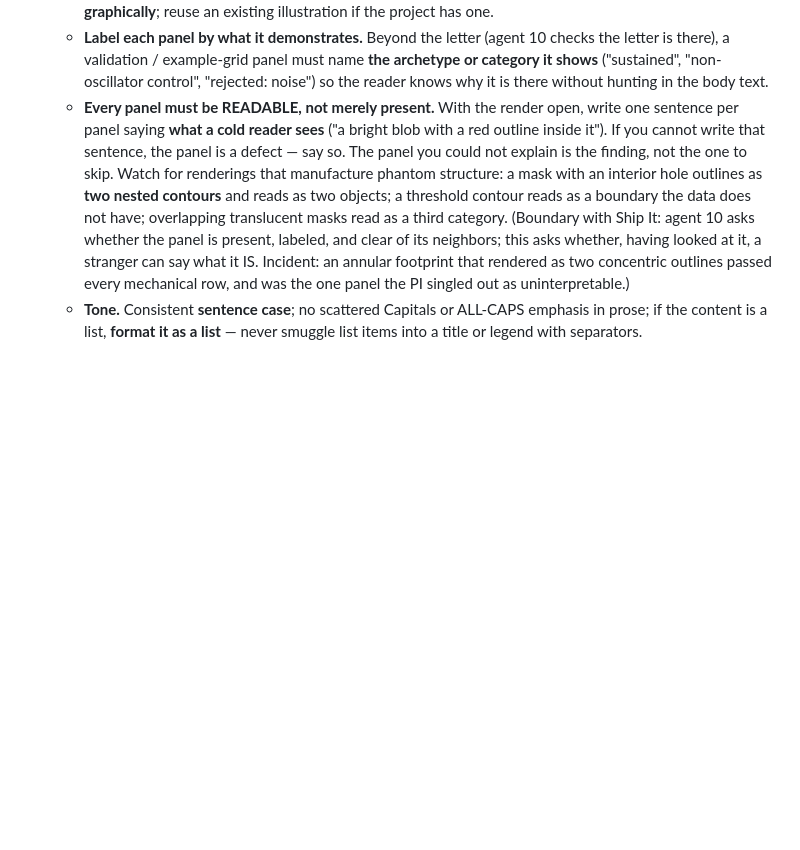
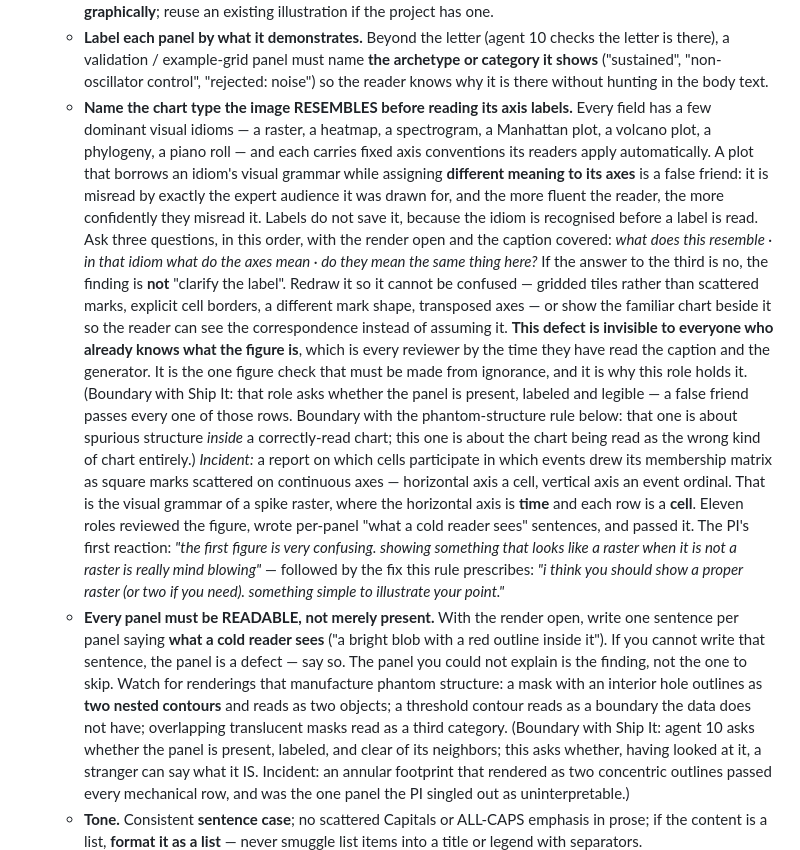
Before and after one commit to syncytium2/murderboard, a Markdown page: doc_review_process.md, the part around the change. Rendered like a GitHub page; blank space fills up the shorter version.

Commit message:
Name the chart type the image resembles, before reading its axis labels
Eleven roles reviewed a figure, wrote per-panel "what a cold reader sees"
sentences, and passed it. The PI needed one look: "showing something that looks
like a raster when it is not a raster is really mind blowing."

The figure drew a membership matrix as square marks scattered on continuous axes.
That is the visual grammar of a spike raster, where the horizontal axis is time
and each row is a cell. In the figure the horizontal axis was a cell and each row
an event, so a reader fluent in rasters mapped both axes wrong before reading a
single label — and the more fluent the reader, the more confidently.

Every field has a handful of these idioms and each carries fixed axis conventions
its readers apply automatically. Borrowing an idiom's look while giving its axes
different meaning produces a false friend, and labels do not rescue it because the
idiom is recognised first.

The check has to be made from ignorance, which is why it sits with the naive
reader rather than the craft gate: a false friend passes every mechanical row —
labeled axes, no overlap, adequate contrast — and is invisible to anyone who has
read the caption and the generator, which is every reviewer by the time they get
to the image. Cover the caption, name what the picture resembles, ask what the
axes mean in that idiom, and only then check whether they mean the same thing
here.

The prescribed fix is not a clearer label. Redraw it so it cannot be confused, or
show the familiar chart beside it so the correspondence is visible rather than
assumed — the PI's own follow-up: "i think you should show a proper raster (or two
if you need). something simple to illustrate your point."

Filed beside the phantom-structure rule, which is its neighbour and not its
duplicate: that one is about spurious structure inside a correctly-read chart,
this one about the chart being read as the wrong kind of chart entirely.

Co-Authored-By: Claude Opus 5 (1M context) <noreply@anthropic.com>

```diff
--- a/doc_review_process.md
+++ b/doc_review_process.md
@@ -342,6 +342,38 @@ defect a role whose unit matches it (11, 9), or it will be found by the reader i
      there), a validation / example-grid panel must name **the archetype or category it shows**
      ("sustained", "non-oscillator control", "rejected: noise") so the reader knows why it is there
      without hunting in the body text.
+   - **Name the chart type the image RESEMBLES before reading its axis labels.** Every
+     field has a few dominant visual idioms — a raster, a heatmap, a spectrogram, a
+     Manhattan plot, a volcano plot, a phylogeny, a piano roll — and each carries fixed
+     axis conventions its readers apply automatically. A plot that borrows an idiom's
+     visual grammar while assigning **different meaning to its axes** is a false friend:
+     it is misread by exactly the expert audience it was drawn for, and the more fluent
+     the reader, the more confidently they misread it. Labels do not save it, because the
+     idiom is recognised before a label is read.
+     Ask three questions, in this order, with the render open and the caption covered:
+     *what does this resemble · in that idiom what do the axes mean · do they mean the
+     same thing here?* If the answer to the third is no, the finding is **not** "clarify
+     the label". Redraw it so it cannot be confused — gridded tiles rather than scattered
+     marks, explicit cell borders, a different mark shape, transposed axes — or show the
+     familiar chart beside it so the reader can see the correspondence instead of
+     assuming it.
+     **This defect is invisible to everyone who already knows what the figure is**, which
+     is every reviewer by the time they have read the caption and the generator. It is
+     the one figure check that must be made from ignorance, and it is why this role holds
+     it. (Boundary with Ship It: that role asks whether the panel is present, labeled and
+     legible — a false friend passes every one of those rows. Boundary with the
+     phantom-structure rule below: that one is about spurious structure *inside* a
+     correctly-read chart; this one is about the chart being read as the wrong kind of
+     chart entirely.)
+     *Incident:* a report on which cells participate in which events drew its membership
+     matrix as square marks scattered on continuous axes — horizontal axis a cell,
+     vertical axis an event ordinal. That is the visual grammar of a spike raster, where
+     the horizontal axis is **time** and each row is a **cell**. Eleven roles reviewed the
+     figure, wrote per-panel "what a cold reader sees" sentences, and passed it. The PI's
+     first reaction: *"the first figure is very confusing. showing something that looks
+     like a raster when it is not a raster is really mind blowing"* — followed by the fix
+     this rule prescribes: *"i think you should show a proper raster (or two if you need).
+     something simple to illustrate your point."*
    - **Every panel must be READABLE, not merely present.** With the render open, write one sentence
      per panel saying **what a cold reader sees** ("a bright blob with a red outline inside it").
      If you cannot write that sentence, the panel is a defect — say so. The panel you could not
```
